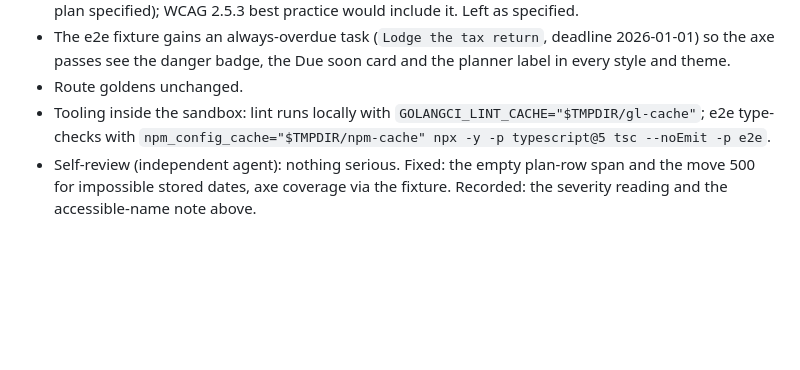
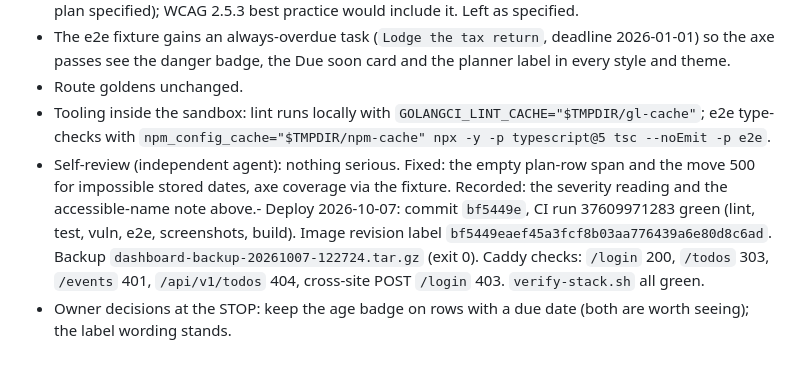
Before and after one commit to fahad-tariq/dashboard, a Markdown page: docs/plans/03-stable-ids-and-due-dates.md, the part around one of its changes. Drawn GitHub-style; blank space fills up the shorter version.

Commit message:
Record the Phase 1 deploy and the owner's review decisions

```diff
--- a/docs/plans/03-stable-ids-and-due-dates.md
+++ b/docs/plans/03-stable-ids-and-due-dates.md
@@ -254,4 +254,5 @@ One `### Phase N notes` section per phase: decisions, measurements, deploys (as
 - The e2e fixture gains an always-overdue task (`Lodge the tax return`, deadline 2026-01-01) so the axe passes see the danger badge, the Due soon card and the planner label in every style and theme.
 - Route goldens unchanged.
 - Tooling inside the sandbox: lint runs locally with `GOLANGCI_LINT_CACHE="$TMPDIR/gl-cache"`; e2e type-checks with `npm_config_cache="$TMPDIR/npm-cache" npx -y -p typescript@5 tsc --noEmit -p e2e`.
-- Self-review (independent agent): nothing serious. Fixed: the empty plan-row span and the move 500 for impossible stored dates, axe coverage via the fixture. Recorded: the severity reading and the accessible-name note above.
+- Self-review (independent agent): nothing serious. Fixed: the empty plan-row span and the move 500 for impossible stored dates, axe coverage via the fixture. Recorded: the severity reading and the accessible-name note above.- Deploy 2026-10-07: commit `bf5449e`, CI run 37609971283 green (lint, test, vuln, e2e, screenshots, build). Image revision label `bf5449eaef45a3fcf8b03aa776439a6e80d8c6ad`. Backup `dashboard-backup-20261007-122724.tar.gz` (exit 0). Caddy checks: `/login` 200, `/todos` 303, `/events` 401, `/api/v1/todos` 404, cross-site POST `/login` 403. `verify-stack.sh` all green.
+- Owner decisions at the STOP: keep the age badge on rows with a due date (both are worth seeing); the label wording stands.
```
Also changed, not shown: other parts of docs/plans/03-stable-ids-and-due-dates.md (+1 -1 lines).
